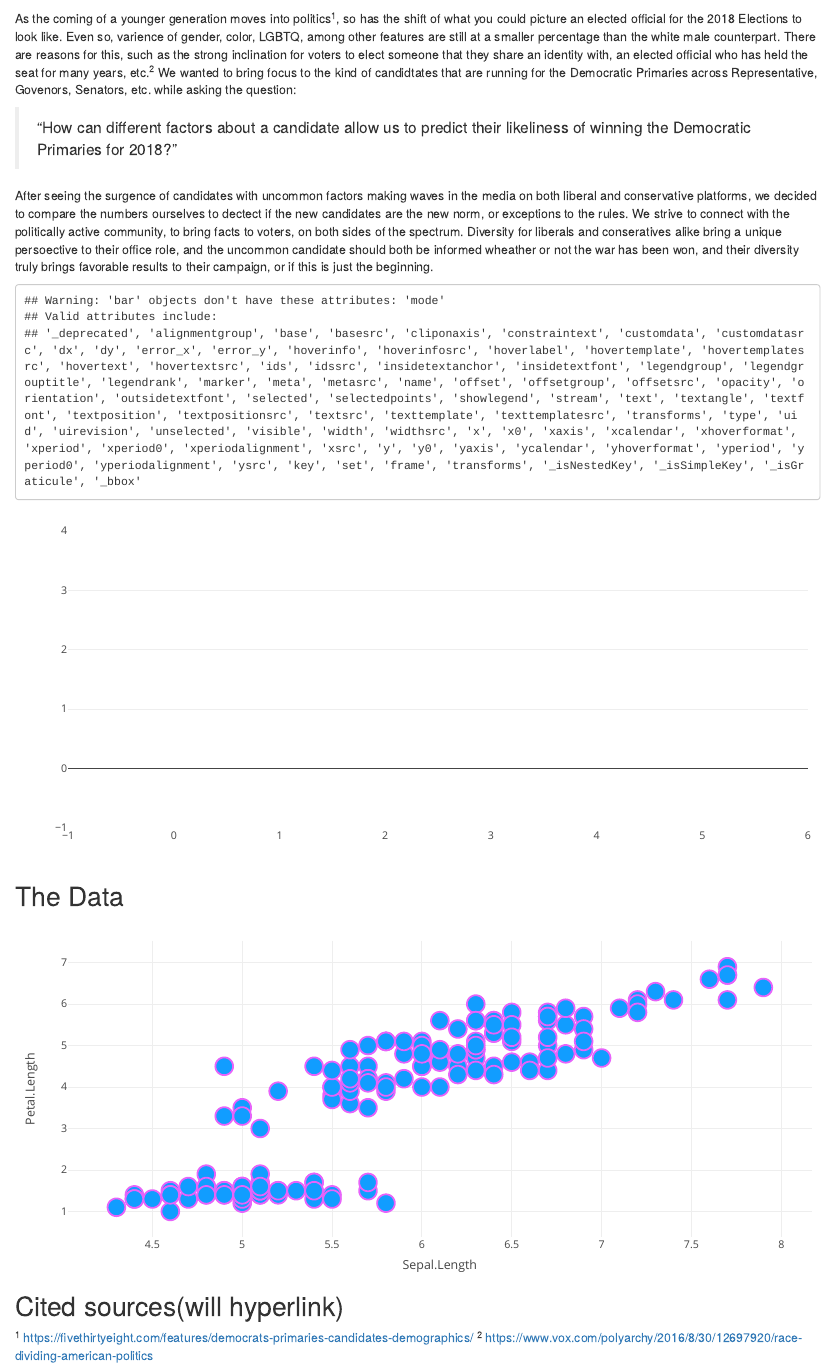
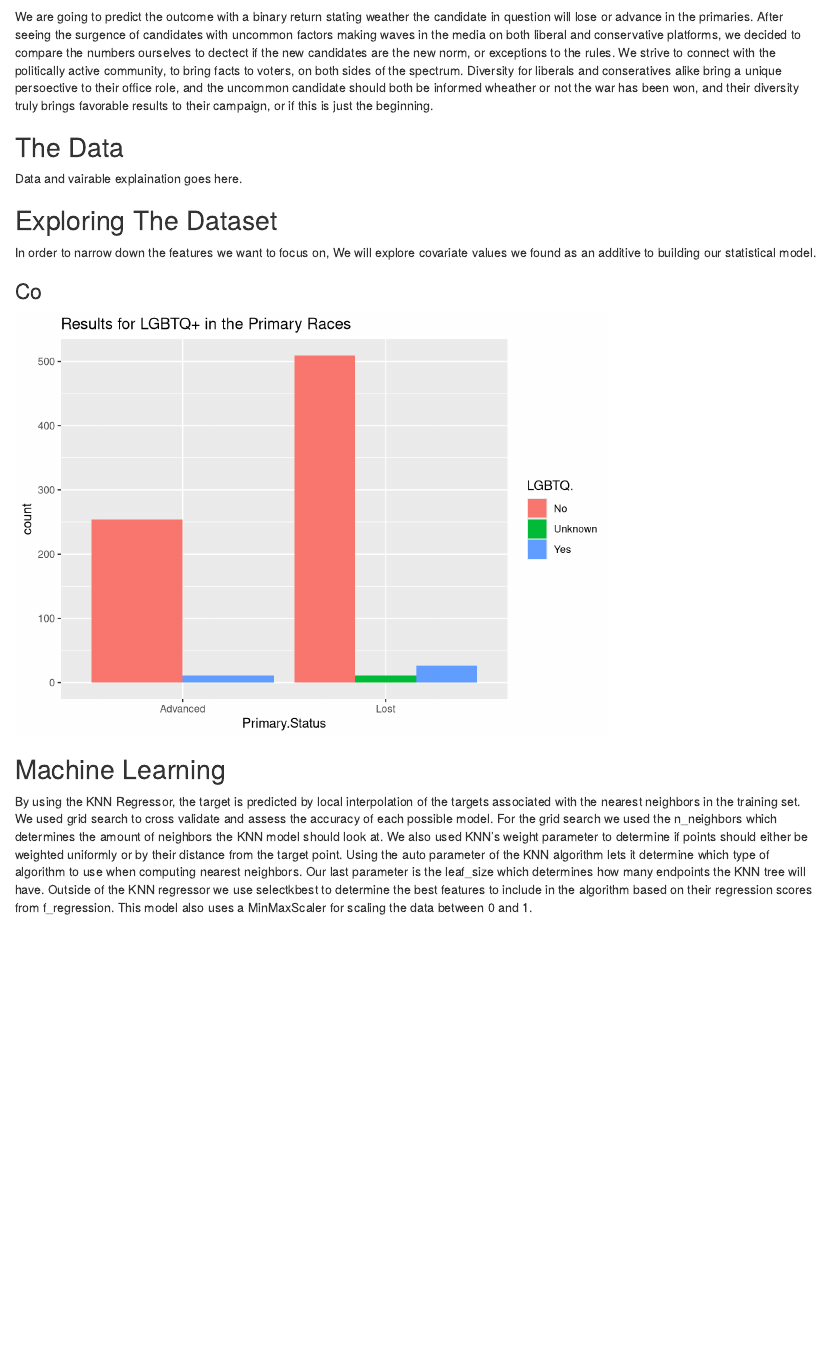
Before and after one commit to shannongatta1/info370finalproject, an R Markdown document (final_resource.Rmd): the page in a window 1100 px wide, from 170 px down before the commit and from 380 px down after it. Rendered offline with R 4.5, knitr and Pandoc, with nearby package versions.

Commit message:
knn regressor

````diff
--- a/final_resource.Rmd
+++ b/final_resource.Rmd
@@ -16,6 +16,7 @@ library(ggplot2)
 library(GGally)
 
 
+
 dems <- read.csv('./data/dem_candidates_prepped.csv', stringsAsFactors = FALSE)
 
 ```
@@ -26,21 +27,29 @@ As the coming of a younger generation moves into politics^1^, so has the shift o
 
 > "How can different factors about a candidate allow us to predict their likeliness of winning the Democratic Primaries for 2018?"
 
-After seeing the surgence of candidates with uncommon factors making waves in the media on both liberal and conservative platforms, we decided to compare the numbers ourselves to dectect if the new candidates are the new norm, or exceptions to the rules. We strive to connect with the politically active community, to bring facts to voters, on both sides of the spectrum. Diversity for liberals and conseratives alike bring a unique persoective to their office role, and the uncommon candidate should both be informed wheather or not the war has been won, and their diversity truly brings favorable results to their campaign, or if this is just the beginning.
+We are going to predict the outcome with a binary return stating weather the candidate in question will lose or advance in the primaries. After seeing the surgence of candidates with uncommon factors making waves in the media on both liberal and conservative platforms, we decided to compare the numbers ourselves to dectect if the new candidates are the new norm, or exceptions to the rules. We strive to connect with the politically active community, to bring facts to voters, on both sides of the spectrum. Diversity for liberals and conseratives alike bring a unique persoective to their office role, and the uncommon candidate should both be informed wheather or not the war has been won, and their diversity truly brings favorable results to their campaign, or if this is just the beginning.
+
+## The Data
+
+Data and vairable explaination goes here.
+
+## Exploring The Dataset
+
+In order to narrow down the features we want to focus on, We will explore covariate values we found as an additive to building our statistical model.
+
+### Co
 ```{r example, echo=FALSE}
-#planes <- group_by(dems, Office.Type)
-#df2 <- count("Yes", c())
-#num_lgbtq <- length(which(planes$LGBTQ. == "Yes"))
-#planes <- dems %>%
-    #group_by(dems$Office.Type) %>%
-    #sum(dems$LGBTQ.=="Yes")
-#comparison graph of people who said yes and no to LGBTQ and either won or lost the primaries
-test <- count(dems, "LGBTQ.")
 
-p <- plot_ly(data = test, type="bar", mode = "markers", x = test$LGBTQ., y = test$freq)
-htmltools::tagList(list(p))
+ggplot(data = dems, aes(x = Primary.Status, fill = LGBTQ.)) +
+  geom_bar(position=position_dodge()) +
+  ggtitle("Results for LGBTQ+ in the Primary Races")
+#ggplotly(new)
+#htmltools::tagList(list(new))
 
 ```
+
+
+
 ```{r facet, echo=FALSE}
 
 
@@ -50,30 +59,15 @@ htmltools::tagList(list(p))
 #         upper=list(continuous='blank'))
 
 ```
-## The Data
 
 
 
-```{r pressure, echo=FALSE}
 
-t <- plot_ly(data = iris, type = 'scatter', mode = 'markers') %>%
-  add_trace(
-    x = ~Sepal.Length,
-    y = ~Petal.Length,
-    marker = list(
-      color = 'rgb(17, 157, 255)',
-      size = 20,
-      line = list(
-        color = 'rgb(231, 99, 250)',
-        width = 2
-      )
-    ),
-    showlegend = F
-  )
-htmltools::tagList(list(t))
+## Machine Learning
+
+By using the KNN Regressor, the target is predicted by local interpolation of the targets associated with the nearest neighbors in the training set. We used grid search to cross validate and assess the accuracy of each possible model. For the grid search we used the n_neighbors which determines the amount of neighbors the KNN model should look at. We also used KNN's weight parameter to determine if points should either be weighted uniformly or by their distance from the target point. Using the auto parameter of the KNN algorithm lets it determine which type of algorithm to use when computing nearest neighbors. Our last parameter is the leaf_size which determines how many endpoints the KNN tree will have. Outside of the KNN regressor we use selectkbest to determine the best features to include in the algorithm based on their regression scores from f_regression. This model also uses a MinMaxScaler for scaling the data between 0 and 1.
+
+```{r ML, echo=FALSE}
+
+
 ```
-
-## Cited sources(will hyperlink)
-
-^1^ https://fivethirtyeight.com/features/democrats-primaries-candidates-demographics/
-^2^ https://www.vox.com/polyarchy/2016/8/30/12697920/race-dividing-american-politics
````
Also changed, not shown: final_resource.Rmd (4 more changed lines), 1 other file.
